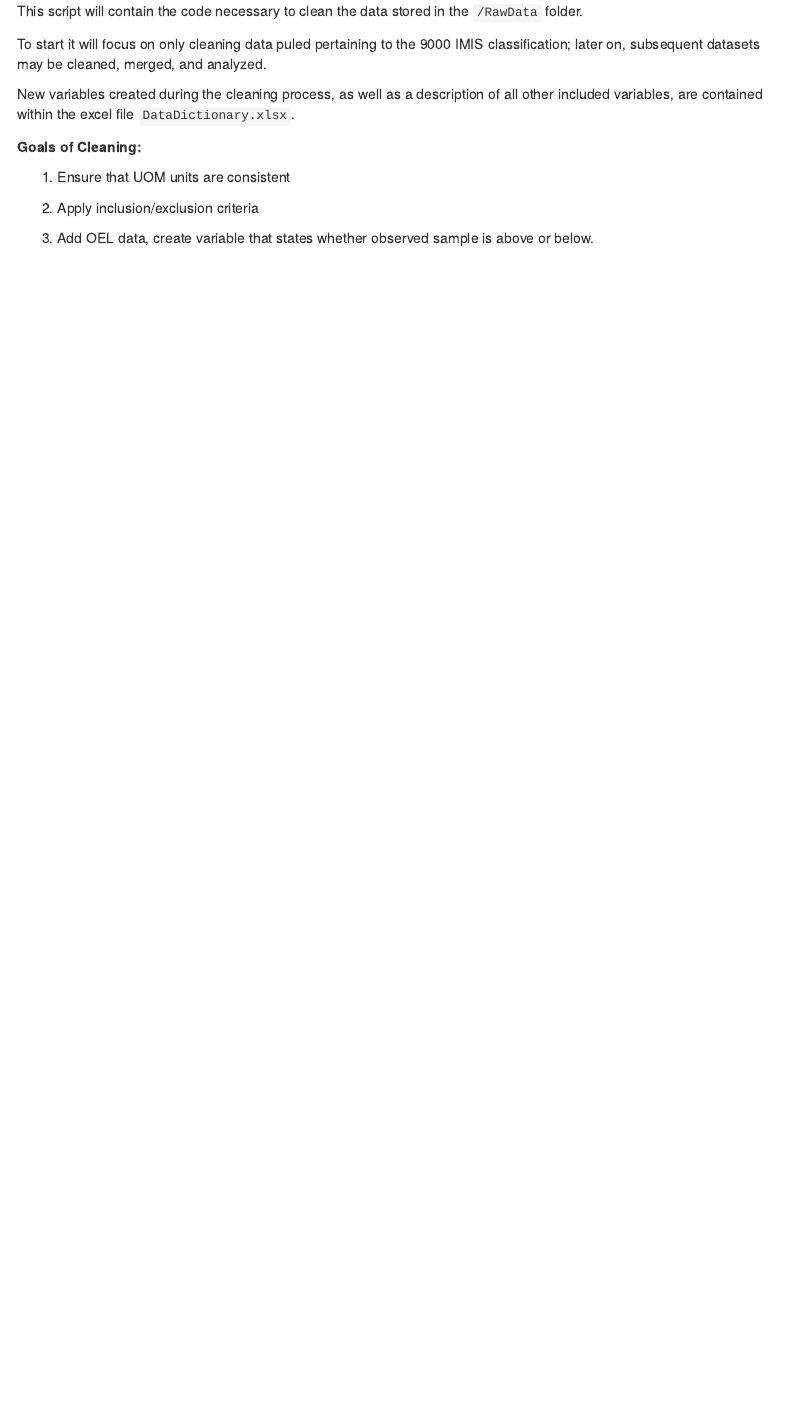
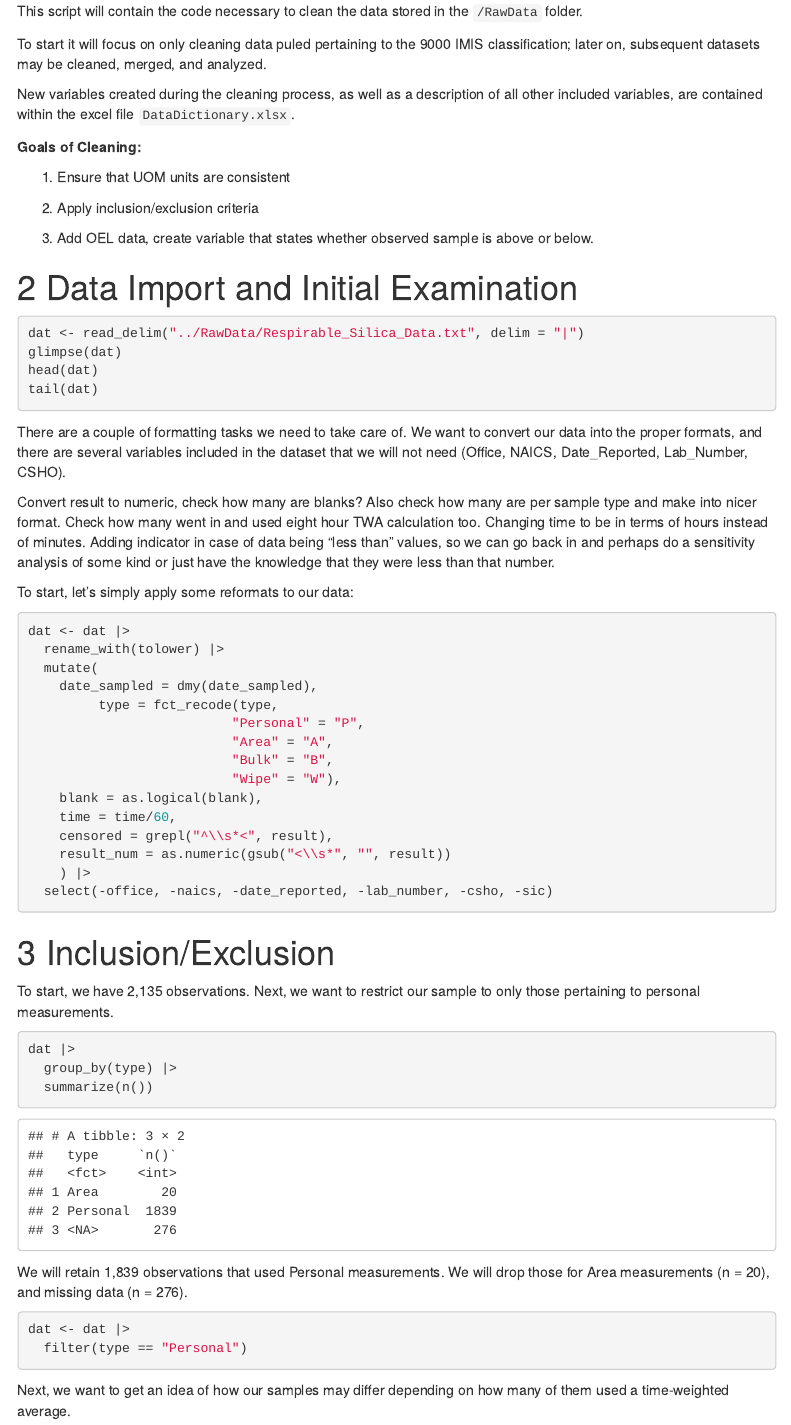
Before and after one commit to ainsleylotito/Silica_OSHA_Analysis, an R Markdown document (Scripts/01_Cleaning.Rmd): the page in a window 1100 px wide, from 590 px down. Rendered offline with R 4.5, knitr and Pandoc, with nearby package versions; menus at the side of the page are left out.

Commit message:
Updating data dictionary, beginning cleaning process

````diff
--- a/Scripts/01_Cleaning.Rmd
+++ b/Scripts/01_Cleaning.Rmd
@@ -37,3 +37,56 @@ New variables created during the cleaning process, as well as a description of a
 2. Apply inclusion/exclusion criteria
 
 3. Add OEL data, create variable that states whether observed sample is above or below.
+
+# Data Import and Initial Examination
+
+```{r import_data, results= FALSE}
+dat <- read_delim("../RawData/Respirable_Silica_Data.txt", delim = "|")
+glimpse(dat)
+head(dat)
+tail(dat)
+```
+
+There are a couple of formatting tasks we need to take care of. We want to convert our data into the proper formats, and there are several variables included in the dataset that we will not need (Office, NAICS, Date_Reported, Lab_Number, CSHO).
+
+Convert result to numeric, check how many are blanks? Also check how many are per sample type and make into nicer format. Check how many went in and used eight hour TWA calculation too. Changing time to be in terms of hours instead of minutes. Adding indicator in case of data being "less than" values, so we can go back in and perhaps do a sensitivity analysis of some kind or just have the knowledge that they were less than that number.
+
+To start, let's simply apply some reformats to our data:
+
+```{r}
+dat <- dat |>
+  rename_with(tolower) |>
+  mutate(
+    date_sampled = dmy(date_sampled),
+         type = fct_recode(type,
+                          "Personal" = "P",
+                          "Area" = "A",
+                          "Bulk" = "B",
+                          "Wipe" = "W"),
+    blank = as.logical(blank),
+    time = time/60,
+    censored = grepl("^\\s*<", result),
+    result_num = as.numeric(gsub("<\\s*", "", result))
+    ) |>
+  select(-office, -naics, -date_reported, -lab_number, -csho, -sic)
+```
+
+# Inclusion/Exclusion
+
+To start, we have 2,135 observations. Next, we want to restrict our sample to only those pertaining to personal measurements.
+
+```{r}
+dat |>
+  group_by(type) |>
+  summarize(n())
+```
+
+We will retain 1,839 observations that used Personal measurements. We will drop those for Area measurements (n = 20), and missing data (n = 276).
+
+```{r}
+dat <- dat |>
+  filter(type == "Personal")
+```
+
+
+Next, we want to get an idea of how our samples may differ depending on how many of them used a time-weighted average.
````
Also changed, not shown: DataDictionary.xlsx, ~$DataDictionary.xlsx (added), 1 other file.
